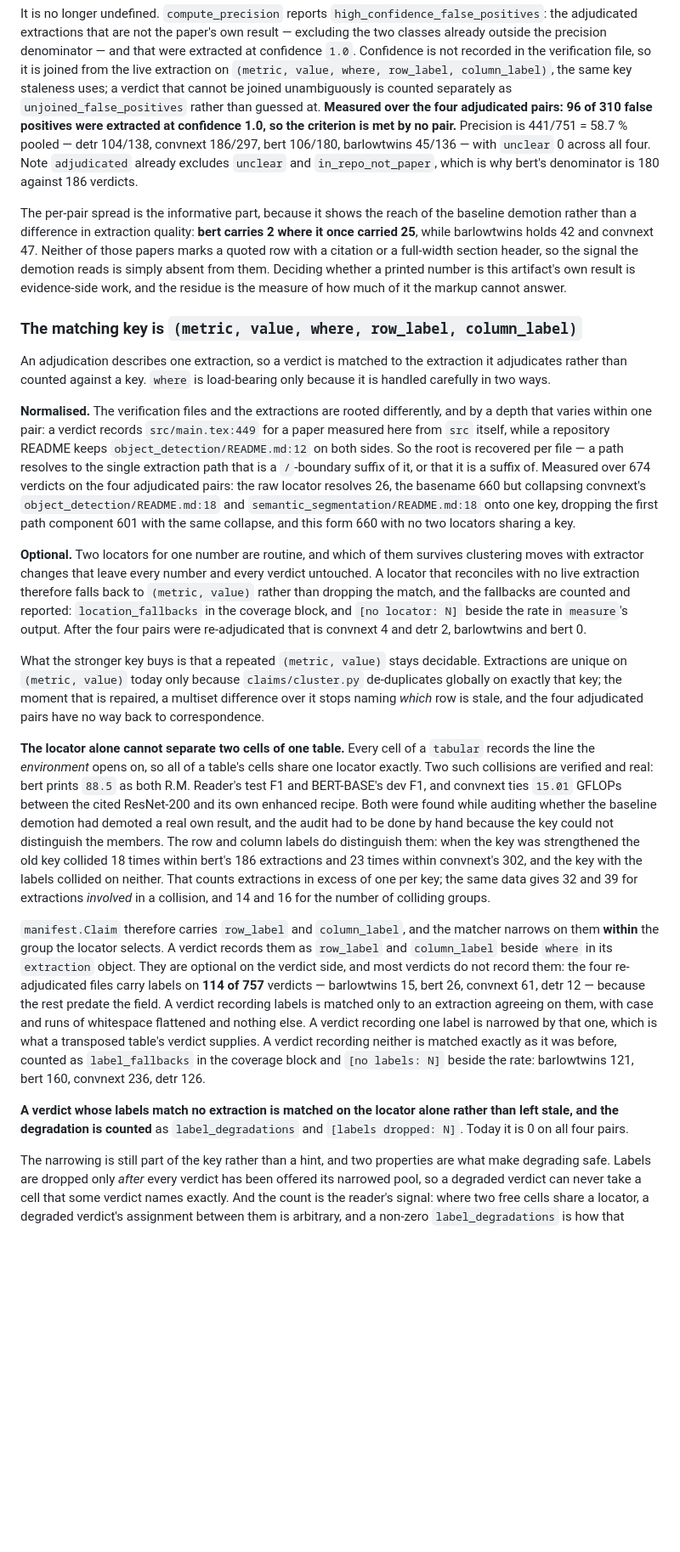
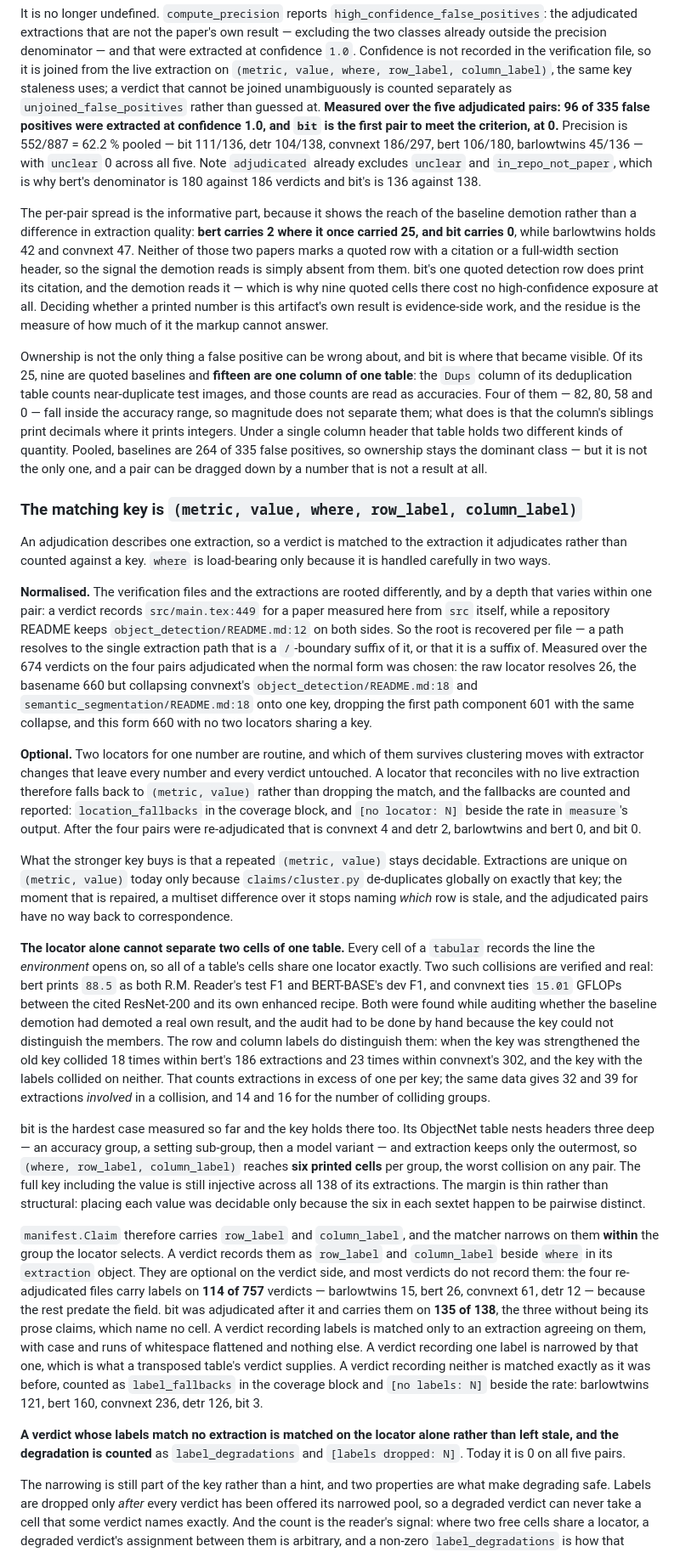
Before and after one commit to QHarshil/adduce, a Markdown page: bench/dev/README.md, the part around the change. Shown at 85% size. GitHub-like rendering; blank space fills up the shorter version.

Commit message:
Fold the fifth adjudicated pair into the dev-set contract
The precision passages stated 441/751 = 58.7% over four pairs and that the
zero-high-confidence-false-positive criterion was met by no pair. Both are now
false: bit is adjudicated at 111/136 = 81.6% with 0 high-confidence false
positives, and pooled precision is 552/887 = 62.2% over five pairs. Pooled
high-confidence false positives are unchanged at 96, so the correction is that
one pair now meets the criterion rather than that the residue shrank.

Records what bit adds beyond another data point. Its own drag is kind rather
than ownership: fifteen of its twenty-five false positives are one column,
counts of near-duplicate test images read as accuracies, four of them inside
the accuracy range so that magnitude cannot separate them. Ownership is still
the dominant class pooled at 264 of 335, but it is no longer the only one, and
the passage now says so.

Also records that the strengthened matching key holds on its hardest case.
bit's ObjectNet table nests headers three deep and extraction keeps only the
outermost, so the locator with both cell labels reaches six printed cells per
group -- the worst collision on any pair -- while the full key including the
value stays injective across all 138 extractions. The margin is thin rather
than structural and the text says which.

Label coverage and the fallback counts pick up bit's figures: 135 of 138
verdicts carry cell labels against 114 of 757 for the four written before the
field existed, so its label_fallbacks is 3 and its location_fallbacks and
label_degradations are 0.

```diff
--- a/bench/dev/README.md
+++ b/bench/dev/README.md
@@ -220,18 +220,30 @@ not recorded in the verification file, so it is joined from the live extraction
 `(metric, value, where, row_label, column_label)`, the same key staleness uses; a verdict that
 cannot be joined unambiguously is counted separately as `unjoined_false_positives` rather than
 guessed at.
-**Measured over the four adjudicated pairs: 96 of 310 false positives were extracted at
-confidence 1.0, so the criterion is met by no pair.** Precision is 441/751 = 58.7 % pooled —
-detr 104/138, convnext 186/297, bert 106/180, barlowtwins 45/136 — with `unclear` 0 across all
-four. Note `adjudicated` already excludes `unclear` and `in_repo_not_paper`, which is why bert's
-denominator is 180 against 186 verdicts.
+**Measured over the five adjudicated pairs: 96 of 335 false positives were extracted at
+confidence 1.0, and `bit` is the first pair to meet the criterion, at 0.** Precision is
+552/887 = 62.2 % pooled — bit 111/136, detr 104/138, convnext 186/297, bert 106/180,
+barlowtwins 45/136 — with `unclear` 0 across all five. Note `adjudicated` already excludes
+`unclear` and `in_repo_not_paper`, which is why bert's denominator is 180 against 186 verdicts
+and bit's is 136 against 138.
 
 The per-pair spread is the informative part, because it shows the reach of the baseline
 demotion rather than a difference in extraction quality: **bert carries 2 where it once carried
-25**, while barlowtwins holds 42 and convnext 47. Neither of those papers marks a quoted row
-with a citation or a full-width section header, so the signal the demotion reads is simply
-absent from them. Deciding whether a printed number is this artifact's own result is evidence-side
+25, and bit carries 0**, while barlowtwins holds 42 and convnext 47. Neither of those two papers
+marks a quoted row with a citation or a full-width section header, so the signal the demotion
+reads is simply absent from them. bit's one quoted detection row does print its citation, and
+the demotion reads it — which is why nine quoted cells there cost no high-confidence exposure at
+all. Deciding whether a printed number is this artifact's own result is evidence-side
 work, and the residue is the measure of how much of it the markup cannot answer.
+
+Ownership is not the only thing a false positive can be wrong about, and bit is where that became
+visible. Of its 25, nine are quoted baselines and **fifteen are one column of one table**: the
+`Dups` column of its deduplication table counts near-duplicate test images, and those counts are
+read as accuracies. Four of them — 82, 80, 58 and 0 — fall inside the accuracy range, so
+magnitude does not separate them; what does is that the column's siblings print decimals where it
+prints integers. Under a single column header that table holds two different kinds of quantity.
+Pooled, baselines are 264 of 335 false positives, so ownership stays the dominant class — but it
+is not the only one, and a pair can be dragged down by a number that is not a result at all.
 
 ### The matching key is `(metric, value, where, row_label, column_label)`
 
@@ -243,8 +255,9 @@ handled carefully in two ways.
 depth that varies within one pair: a verdict records `src/main.tex:449` for a paper measured
 here from `src` itself, while a repository README keeps `object_detection/README.md:12` on both
 sides. So the root is recovered per file — a path resolves to the single extraction path that
-is a `/`-boundary suffix of it, or that it is a suffix of. Measured over 674 verdicts on the
-four adjudicated pairs: the raw locator resolves 26, the basename 660 but collapsing convnext's
+is a `/`-boundary suffix of it, or that it is a suffix of. Measured over the 674 verdicts on the
+four pairs adjudicated when the normal form was chosen: the raw locator resolves 26, the
+basename 660 but collapsing convnext's
 `object_detection/README.md:18` and `semantic_segmentation/README.md:18` onto one key, dropping
 the first path component 601 with the same collapse, and this form 660 with no two locators
 sharing a key.
@@ -254,12 +267,12 @@ moves with extractor changes that leave every number and every verdict untouched
 that reconciles with no live extraction therefore falls back to `(metric, value)` rather than
 dropping the match, and the fallbacks are counted and reported: `location_fallbacks` in the
 coverage block, and `[no locator: N]` beside the rate in `measure`'s output. After the four
-pairs were re-adjudicated that is convnext 4 and detr 2, barlowtwins and bert 0.
+pairs were re-adjudicated that is convnext 4 and detr 2, barlowtwins and bert 0, and bit 0.
 
 What the stronger key buys is that a repeated `(metric, value)` stays decidable. Extractions
 are unique on `(metric, value)` today only because `claims/cluster.py` de-duplicates globally
 on exactly that key; the moment that is repaired, a multiset difference over it stops naming
-*which* row is stale, and the four adjudicated pairs have no way back to correspondence.
+*which* row is stale, and the adjudicated pairs have no way back to correspondence.
 
 **The locator alone cannot separate two cells of one table.** Every cell of a `tabular`
 records the line the *environment* opens on, so all of a table's cells share one locator
@@ -273,21 +286,30 @@ within convnext's 302, and the key with the labels collided on neither. That cou
 in excess of one per key; the same data gives 32 and 39 for extractions *involved* in a
 collision, and 14 and 16 for the number of colliding groups.
 
+bit is the hardest case measured so far and the key holds there too. Its ObjectNet table nests
+headers three deep — an accuracy group, a setting sub-group, then a model variant — and
+extraction keeps only the outermost, so `(where, row_label, column_label)` reaches **six printed
+cells** per group, the worst collision on any pair. The full key including the value is still
+injective across all 138 of its extractions. The margin is thin rather than structural: placing
+each value was decidable only because the six in each sextet happen to be pairwise distinct.
+
 `manifest.Claim` therefore carries `row_label` and `column_label`, and the matcher narrows on
 them **within** the group the locator selects. A verdict records them as `row_label` and
 `column_label` beside `where` in its `extraction` object. They are optional on the verdict
 side, and most verdicts do not record them: the four re-adjudicated files carry labels on
 **114 of 757** verdicts — barlowtwins 15, bert 26, convnext 61, detr 12 — because the rest
-predate the field. A verdict recording labels is matched only to an extraction agreeing on
+predate the field. bit was adjudicated after it and carries them on **135 of 138**, the three
+without being its prose claims, which name no cell. A verdict recording labels is matched only
+to an extraction agreeing on
 them, with case and runs of whitespace flattened and nothing else. A verdict recording one
 label is narrowed by that one, which is what a transposed table's verdict supplies. A verdict
 recording neither is matched exactly as it was before, counted as `label_fallbacks` in the
 coverage block and `[no labels: N]` beside the rate: barlowtwins 121, bert 160, convnext 236,
-detr 126.
+detr 126, bit 3.
 
 **A verdict whose labels match no extraction is matched on the locator alone rather than left
 stale, and the degradation is counted** as `label_degradations` and `[labels dropped: N]`.
-Today it is 0 on all four pairs.
+Today it is 0 on all five pairs.
 
 The narrowing is still part of the key rather than a hint, and two properties are what make
 degrading safe. Labels are dropped only *after* every verdict has been offered its narrowed
```
